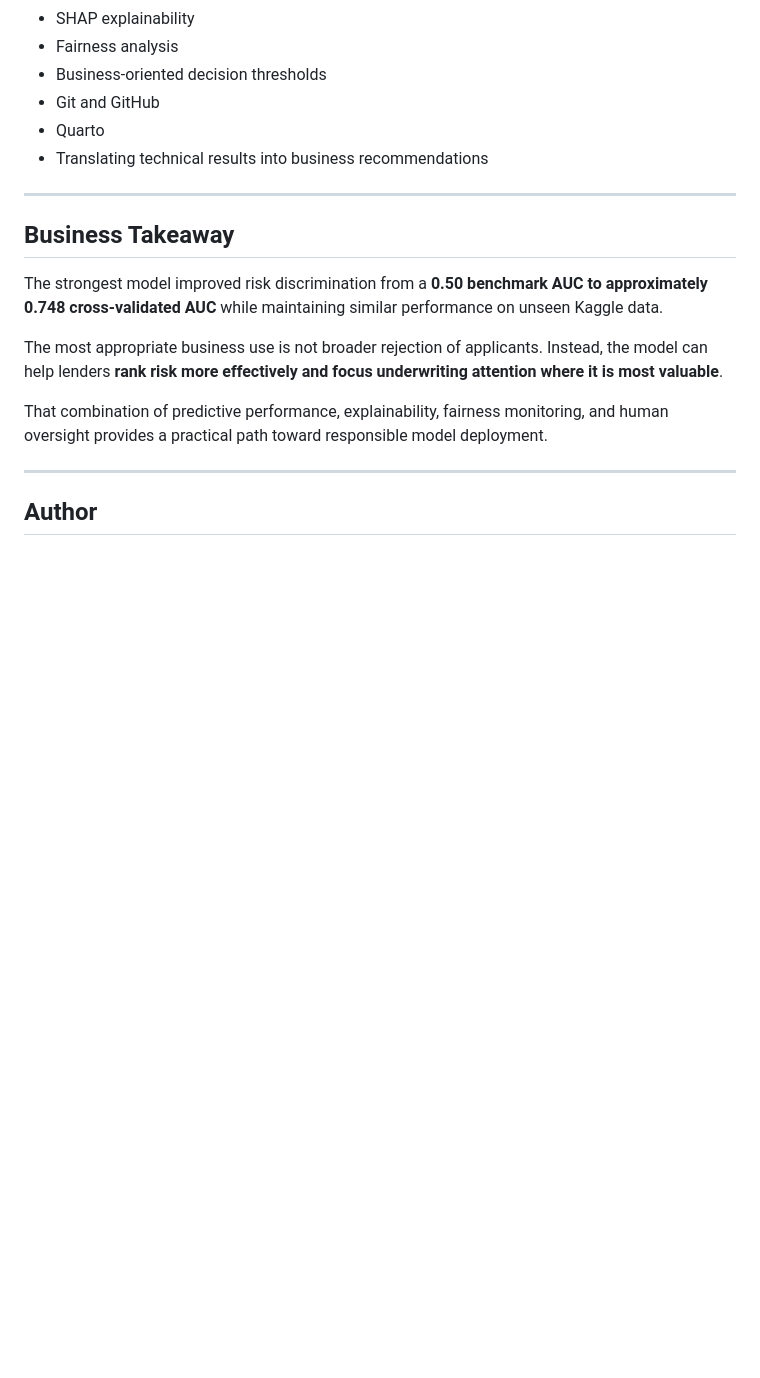
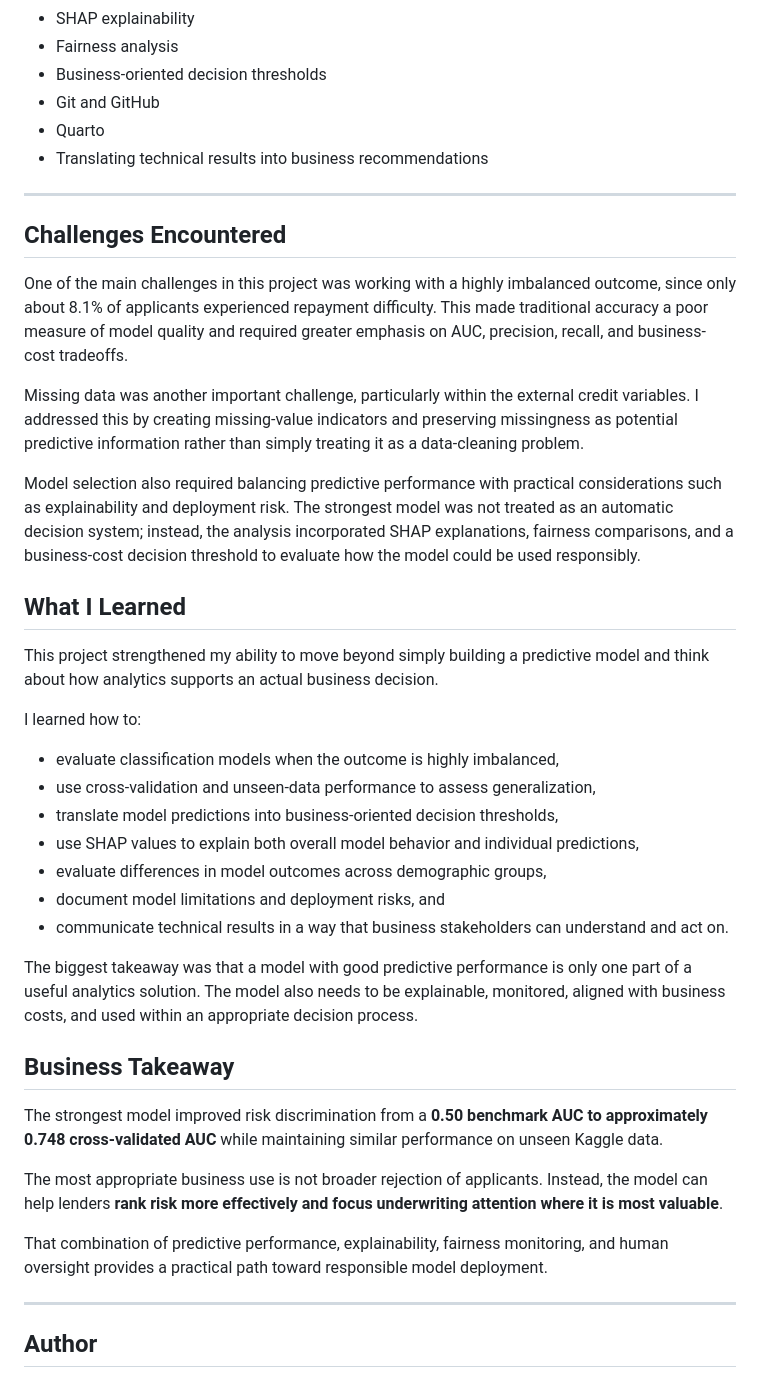
Before and after one commit to joeycheek10/home-credit-project, a Markdown page: README.md, the part around the change. GitHub-like rendering; blank space fills up the shorter version.

Commit message:
Add project challenges and learning reflections

```diff
--- a/README.md
+++ b/README.md
@@ -218,6 +218,30 @@ This project demonstrates experience with:
 
 ---
 
+## Challenges Encountered
+
+One of the main challenges in this project was working with a highly imbalanced outcome, since only about 8.1% of applicants experienced repayment difficulty. This made traditional accuracy a poor measure of model quality and required greater emphasis on AUC, precision, recall, and business-cost tradeoffs.
+
+Missing data was another important challenge, particularly within the external credit variables. I addressed this by creating missing-value indicators and preserving missingness as potential predictive information rather than simply treating it as a data-cleaning problem.
+
+Model selection also required balancing predictive performance with practical considerations such as explainability and deployment risk. The strongest model was not treated as an automatic decision system; instead, the analysis incorporated SHAP explanations, fairness comparisons, and a business-cost decision threshold to evaluate how the model could be used responsibly.
+
+## What I Learned
+
+This project strengthened my ability to move beyond simply building a predictive model and think about how analytics supports an actual business decision.
+
+I learned how to:
+
+- evaluate classification models when the outcome is highly imbalanced,
+- use cross-validation and unseen-data performance to assess generalization,
+- translate model predictions into business-oriented decision thresholds,
+- use SHAP values to explain both overall model behavior and individual predictions,
+- evaluate differences in model outcomes across demographic groups,
+- document model limitations and deployment risks, and
+- communicate technical results in a way that business stakeholders can understand and act on.
+
+The biggest takeaway was that a model with good predictive performance is only one part of a useful analytics solution. The model also needs to be explainable, monitored, aligned with business costs, and used within an appropriate decision process.
+
 ## Business Takeaway
 
 The strongest model improved risk discrimination from a **0.50 benchmark AUC to approximately 0.748 cross-validated AUC** while maintaining similar performance on unseen Kaggle data.
```
